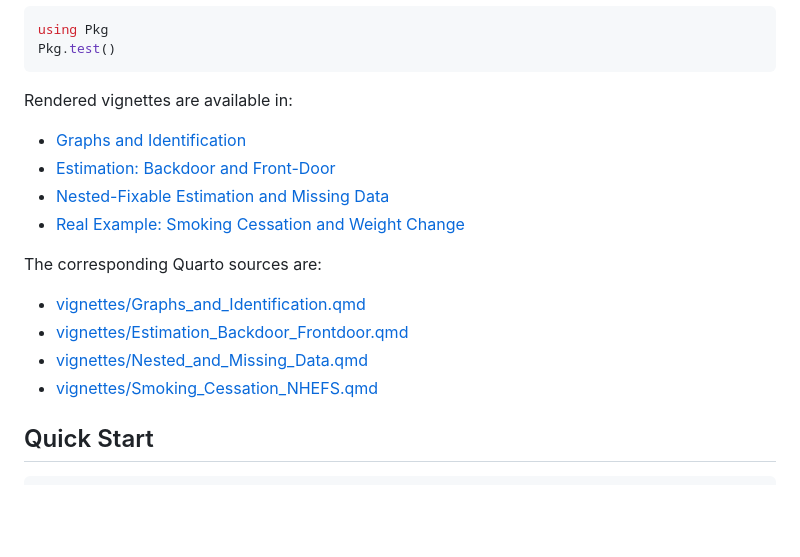
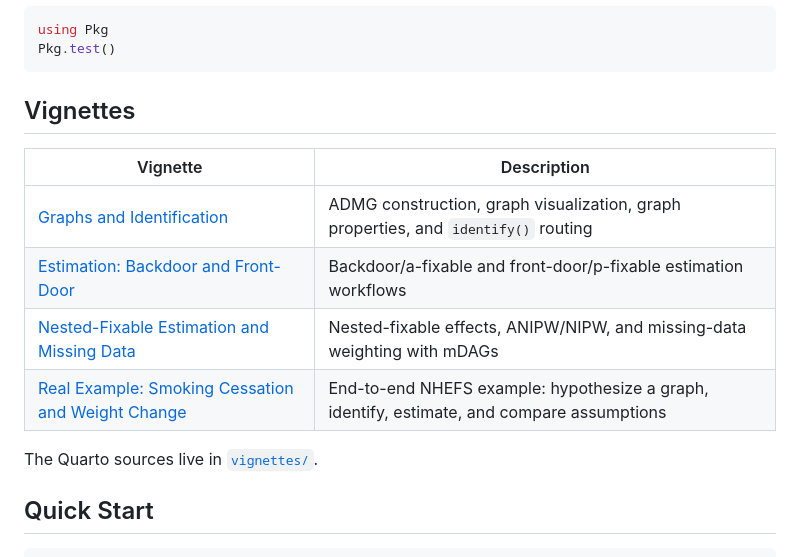
Before and after one commit to xiangao/CausalGraphs.jl, a Markdown page: README.md, the part around the change. Drawn GitHub-style; blank space fills up the shorter version.

Commit message:
Format vignette index like package docs

````diff
--- a/README.md
+++ b/README.md
@@ -38,19 +38,16 @@ using Pkg
 Pkg.test()
 ```
 
-Rendered vignettes are available in:
+## Vignettes
 
-- [Graphs and Identification](vignettes/Graphs_and_Identification.html)
-- [Estimation: Backdoor and Front-Door](vignettes/Estimation_Backdoor_Frontdoor.html)
-- [Nested-Fixable Estimation and Missing Data](vignettes/Nested_and_Missing_Data.html)
-- [Real Example: Smoking Cessation and Weight Change](vignettes/Smoking_Cessation_NHEFS.html)
+| Vignette | Description |
+|---|---|
+| [Graphs and Identification](vignettes/Graphs_and_Identification.html) | ADMG construction, graph visualization, graph properties, and `identify()` routing |
+| [Estimation: Backdoor and Front-Door](vignettes/Estimation_Backdoor_Frontdoor.html) | Backdoor/a-fixable and front-door/p-fixable estimation workflows |
+| [Nested-Fixable Estimation and Missing Data](vignettes/Nested_and_Missing_Data.html) | Nested-fixable effects, ANIPW/NIPW, and missing-data weighting with mDAGs |
+| [Real Example: Smoking Cessation and Weight Change](vignettes/Smoking_Cessation_NHEFS.html) | End-to-end NHEFS example: hypothesize a graph, identify, estimate, and compare assumptions |
 
-The corresponding Quarto sources are:
-
-- [vignettes/Graphs_and_Identification.qmd](vignettes/Graphs_and_Identification.qmd)
-- [vignettes/Estimation_Backdoor_Frontdoor.qmd](vignettes/Estimation_Backdoor_Frontdoor.qmd)
-- [vignettes/Nested_and_Missing_Data.qmd](vignettes/Nested_and_Missing_Data.qmd)
-- [vignettes/Smoking_Cessation_NHEFS.qmd](vignettes/Smoking_Cessation_NHEFS.qmd)
+The Quarto sources live in [`vignettes/`](vignettes/README.md).
 
 ## Quick Start
 
````
